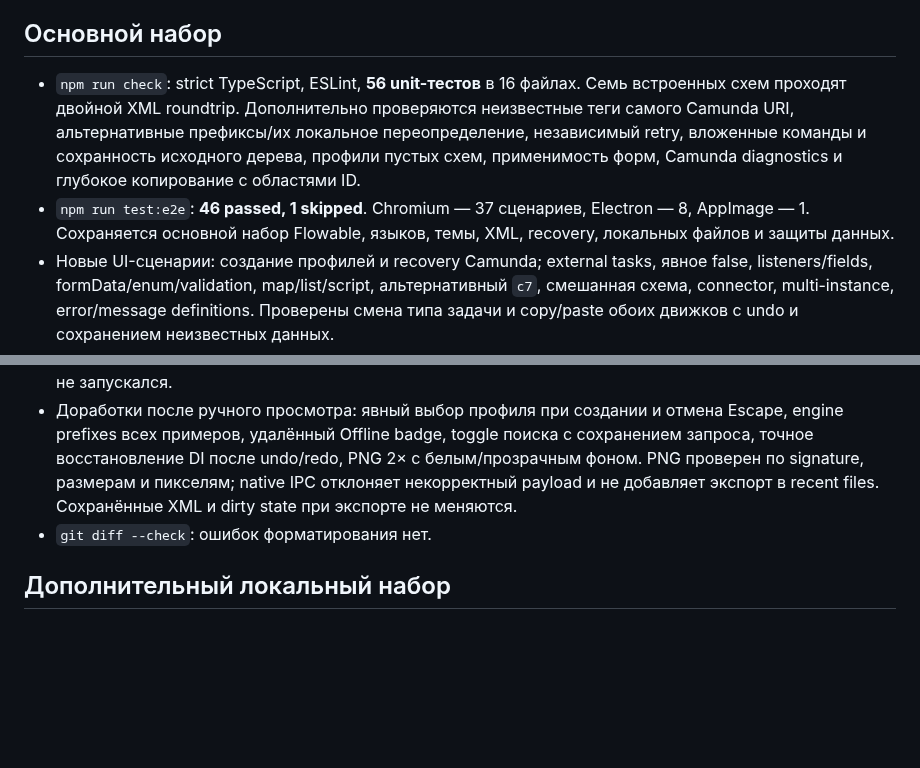
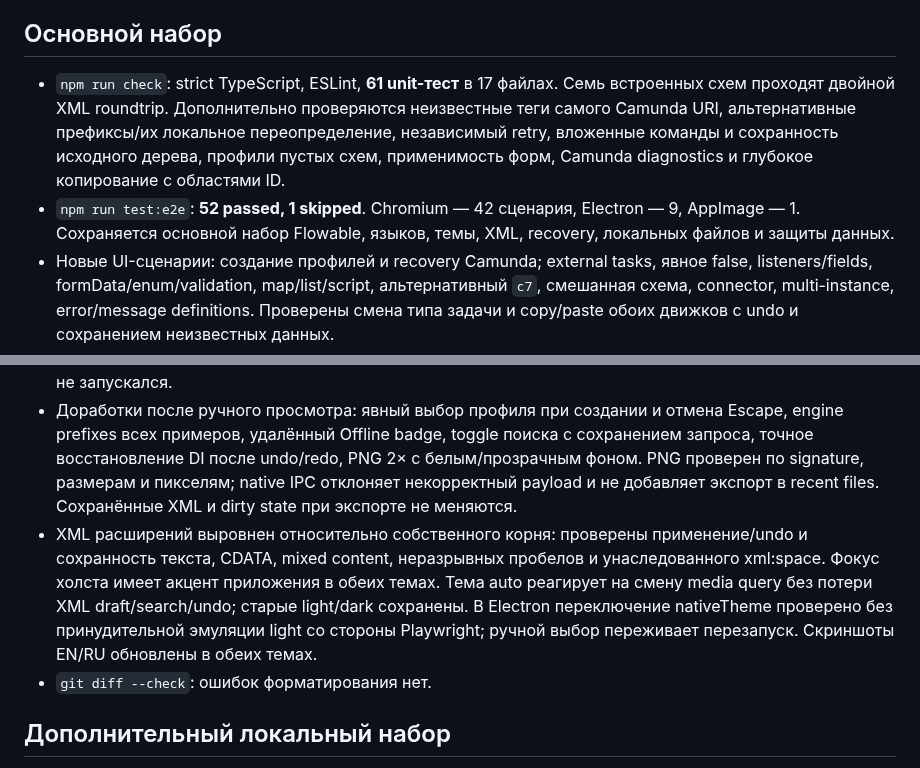
Before and after one commit to michaelbrylevskii/bpmn-desk, a Markdown page: docs/validation-camunda7.md, 2 parts joined by grey strips. Rendered like a GitHub page; blank space fills up the shorter version.

Commit message:
Document interface refinements and refresh validation screenshots

```diff
--- a/docs/validation-camunda7.md
+++ b/docs/validation-camunda7.md
@@ -4,8 +4,8 @@
 
 ## Основной набор
 
-- `npm run check`: strict TypeScript, ESLint, **56 unit-тестов** в 16 файлах. Семь встроенных схем проходят двойной XML roundtrip. Дополнительно проверяются неизвестные теги самого Camunda URI, альтернативные префиксы/их локальное переопределение, независимый retry, вложенные команды и сохранность исходного дерева, профили пустых схем, применимость форм, Camunda diagnostics и глубокое копирование с областями ID.
-- `npm run test:e2e`: **46 passed, 1 skipped**. Chromium — 37 сценариев, Electron — 8, AppImage — 1. Сохраняется основной набор Flowable, языков, темы, XML, recovery, локальных файлов и защиты данных.
+- `npm run check`: strict TypeScript, ESLint, **61 unit-тест** в 17 файлах. Семь встроенных схем проходят двойной XML roundtrip. Дополнительно проверяются неизвестные теги самого Camunda URI, альтернативные префиксы/их локальное переопределение, независимый retry, вложенные команды и сохранность исходного дерева, профили пустых схем, применимость форм, Camunda diagnostics и глубокое копирование с областями ID.
+- `npm run test:e2e`: **52 passed, 1 skipped**. Chromium — 42 сценария, Electron — 9, AppImage — 1. Сохраняется основной набор Flowable, языков, темы, XML, recovery, локальных файлов и защиты данных.
 - Новые UI-сценарии: создание профилей и recovery Camunda; external tasks, явное false, listeners/fields, formData/enum/validation, map/list/script, альтернативный `c7`, смешанная схема, connector, multi-instance, error/message definitions. Проверены смена типа задачи и copy/paste обоих движков с undo и сохранением неизвестных данных.
 - Native Electron открывает Camunda через CLI и сохраняет изменение вложенного loop target в локальный файл. Готовая AppImage открывает встроенные Flowable и Camunda, переключает EN/RU и показывает их свойства; sandbox включён.
 - `npm run package:linux`: AppImage собрана штатной командой. Новых runtime-зависимостей JavaScript не добавлено.
@@ -14,6 +14,7 @@
 - `npm run validate:camunda`: официальная BPMN Model API 7.24.0 прочитала и валидировала два встроенных экспорта, изменённую integration и copy/paste. Исходные и изменённые модели сравниваются без DI; текстовые значения сохраняются. Ожидаемый XML integration строится из оригинала отдельно от bpmn-js. Проверка отвергает контрольный XML с повторным глобальным Camunda ID.
 - `/tmp/actionlint .github/workflows/build.yml`: конфигурация CI прошла проверку. Для Linux/Windows добавлен запуск Camunda validator и Maven cache обоих инструментов; удалённый workflow этой ветки не запускался.
 - Доработки после ручного просмотра: явный выбор профиля при создании и отмена Escape, engine prefixes всех примеров, удалённый Offline badge, toggle поиска с сохранением запроса, точное восстановление DI после undo/redo, PNG 2× с белым/прозрачным фоном. PNG проверен по signature, размерам и пикселям; native IPC отклоняет некорректный payload и не добавляет экспорт в recent files. Сохранённые XML и dirty state при экспорте не меняются.
+- XML расширений выровнен относительно собственного корня: проверены применение/undo и сохранность текста, CDATA, mixed content, неразрывных пробелов и унаследованного xml:space. Фокус холста имеет акцент приложения в обеих темах. Тема auto реагирует на смену media query без потери XML draft/search/undo; старые light/dark сохранены. В Electron переключение nativeTheme проверено без принудительной эмуляции light со стороны Playwright; ручной выбор переживает перезапуск. Скриншоты EN/RU обновлены в обеих темах.
 - `git diff --check`: ошибок форматирования нет.
 
 ## Дополнительный локальный набор
```
Also changed, not shown: README.md (+5 -1 lines), docs/requirements.md (+10 -0 lines), docs/images/editor-light.png, docs/images/editor-russian.png, docs/images/editor.png.
